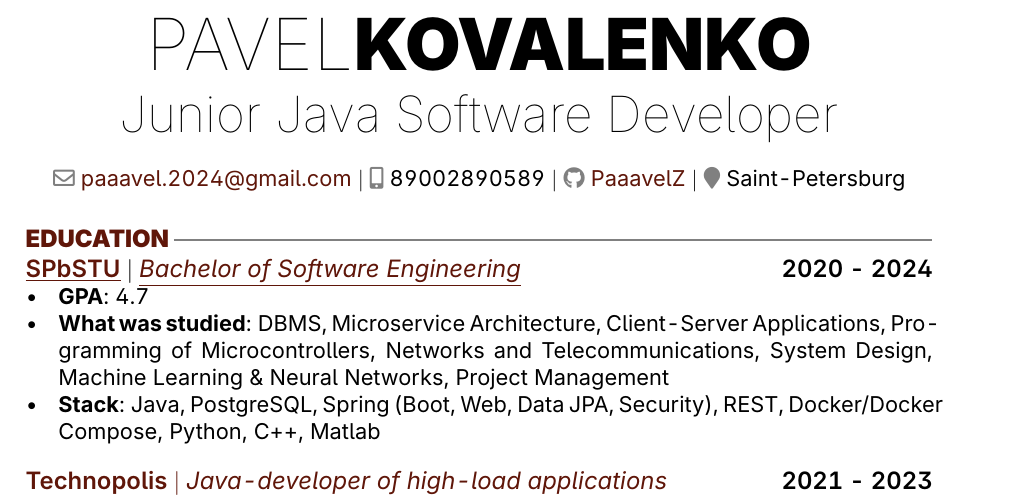
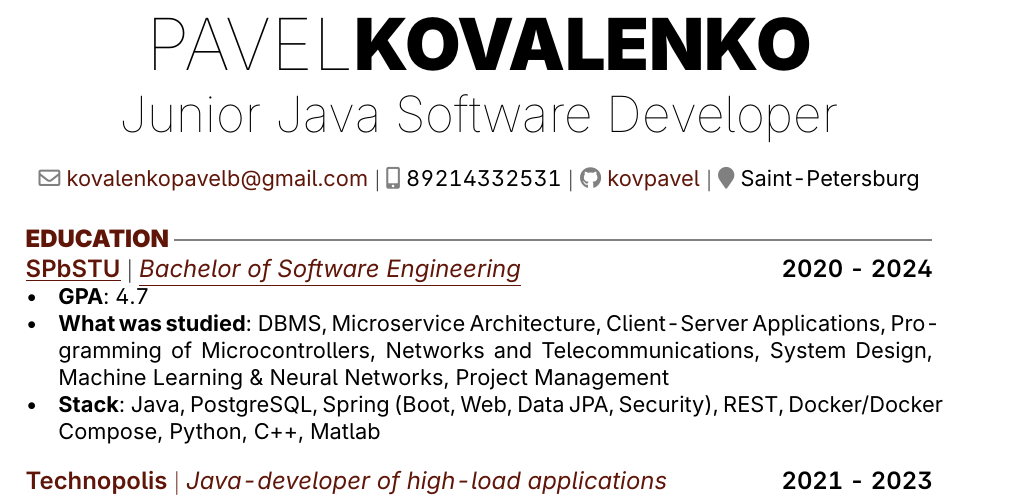
Before and after one commit to kov-pavel/kov-pavel, a LaTeX CV (cv_EN.tex): part of page 1 of 2, cut so that both start at the same text. Compiled offline with pdfLaTeX.

Commit message:
Update cv_EN.tex
Change contacts

```diff
--- a/cv_EN.tex
+++ b/cv_EN.tex
@@ -85,9 +85,9 @@ right=2.5cm
 \begin{center}
     {\fontsize{36}{36}\selectfont\interthin PAVEL\interheavy KOVALENKO} \\ \bigskip
     {\fontsize{25}{25}\selectfont\interthin Junior Java Software Developer} \\ \bigskip
-    {\color{icnclr}\faEnvelope[regular]} \href{mailto:paaavel.2024@gmail.com}{paaavel.2024@gmail.com} $|$
-    {\color{icnclr}\faIcon{mobile-alt}} 89002890589 $|$
-    {\color{icnclr}\faGithub} \href{https://github.com/PaaavelZ}{PaaavelZ} $|$
+    {\color{icnclr}\faEnvelope[regular]} \href{mailto:paaavel.2024@gmail.com}{kovalenkopavelb@gmail.com} $|$
+    {\color{icnclr}\faIcon{mobile-alt}} 89214332531 $|$
+    {\color{icnclr}\faGithub} \href{https://github.com/kovpavel}{kovpavel} $|$
     {\color{icnclr}\faMapMarker} Saint-Petersburg
 \end{center}
 
```
